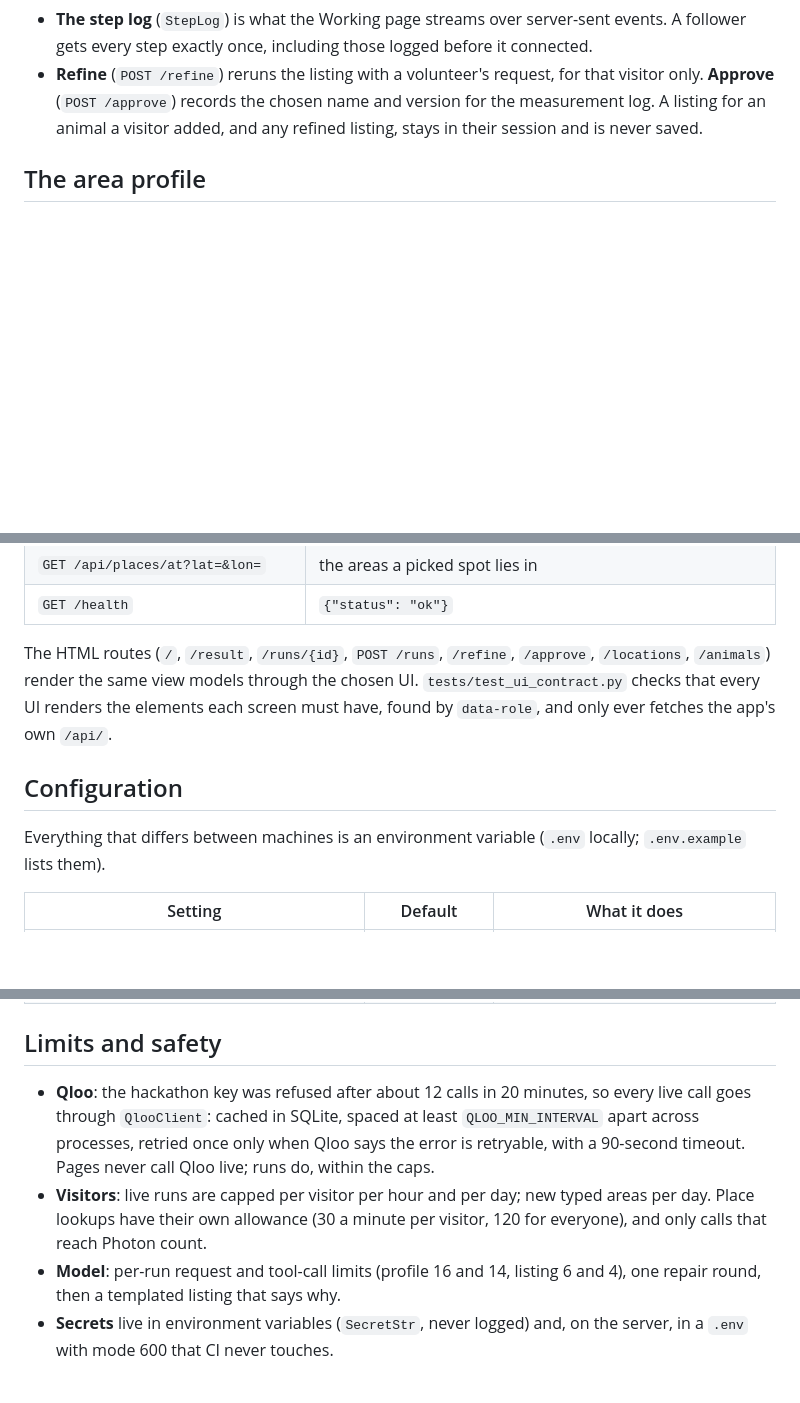
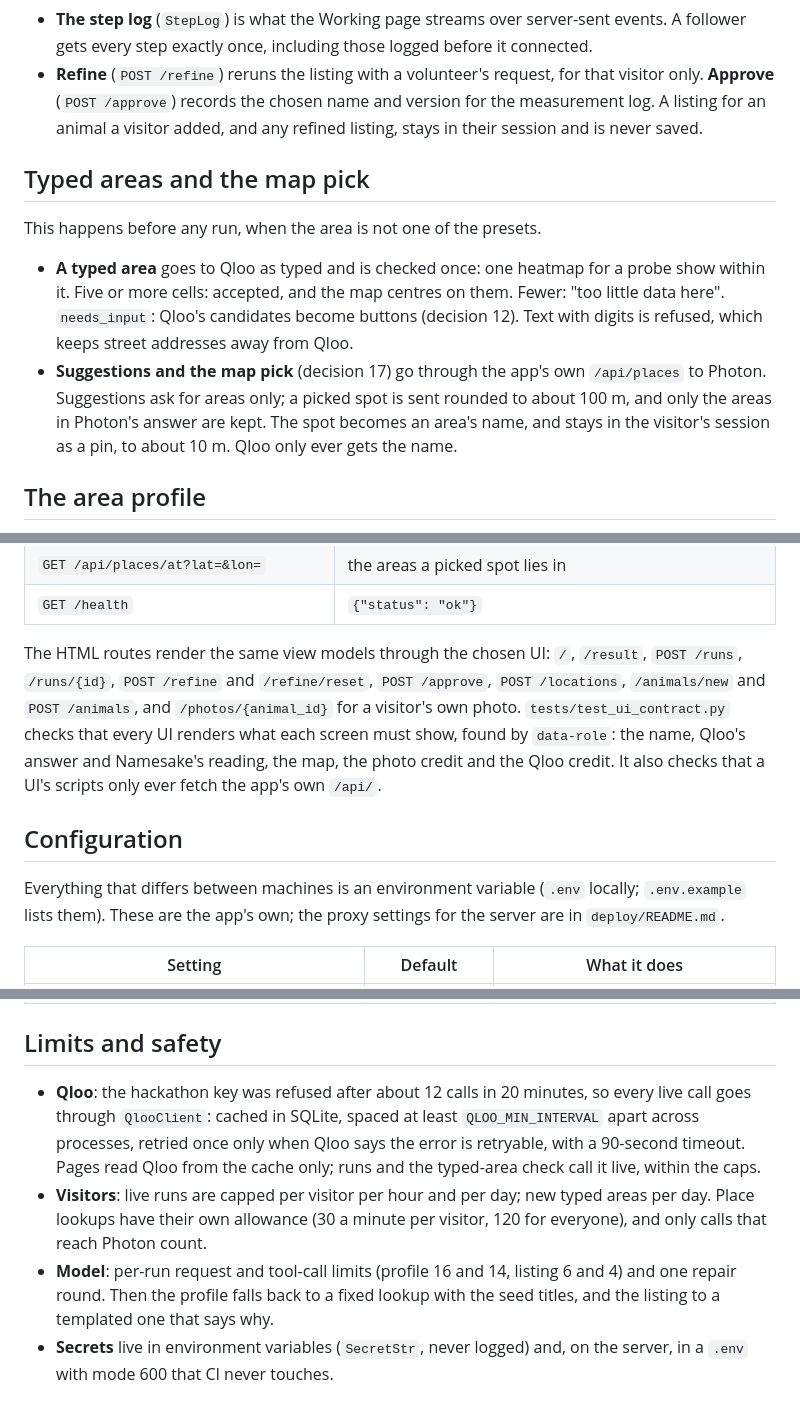
Before and after one commit to bsabau/namesake, a Markdown page: docs/architecture.md, 3 parts joined by grey strips. Drawn GitHub-style; blank space fills up the shorter version.

```diff
--- a/docs/architecture.md
+++ b/docs/architecture.md
@@ -81,6 +103,13 @@ sequenceDiagram
 
 - **The step log** (`StepLog`) is what the Working page streams over server-sent events. A follower gets every step exactly once, including those logged before it connected.
 - **Refine** (`POST /refine`) reruns the listing with a volunteer's request, for that visitor only. **Approve** (`POST /approve`) records the chosen name and version for the measurement log. A listing for an animal a visitor added, and any refined listing, stays in their session and is never saved.
+
+## Typed areas and the map pick
+
+This happens before any run, when the area is not one of the presets.
+
+- **A typed area** goes to Qloo as typed and is checked once: one heatmap for a probe show within it. Five or more cells: accepted, and the map centres on them. Fewer: "too little data here". `needs_input`: Qloo's candidates become buttons (decision 12). Text with digits is refused, which keeps street addresses away from Qloo.
+- **Suggestions and the map pick** (decision 17) go through the app's own `/api/places` to Photon. Suggestions ask for areas only; a picked spot is sent rounded to about 100 m, and only the areas in Photon's answer are kept. The spot becomes an area's name, and stays in the visitor's session as a pin, to about 10 m. Qloo only ever gets the name.
 
 ## The area profile
 
@@ -165,11 +193,11 @@ Every screen's view model is also served as JSON, so another interface can be bu
 | `GET /api/places/at?lat=&lon=` | the areas a picked spot lies in |
 | `GET /health` | `{"status": "ok"}` |
 
-The HTML routes (`/`, `/result`, `/runs/{id}`, `POST /runs`, `/refine`, `/approve`, `/locations`, `/animals`) render the same view models through the chosen UI. `tests/test_ui_contract.py` checks that every UI renders the elements each screen must have, found by `data-role`, and only ever fetches the app's own `/api/`.
+The HTML routes render the same view models through the chosen UI: `/`, `/result`, `POST /runs`, `/runs/{id}`, `POST /refine` and `/refine/reset`, `POST /approve`, `POST /locations`, `/animals/new` and `POST /animals`, and `/photos/{animal_id}` for a visitor's own photo. `tests/test_ui_contract.py` checks that every UI renders what each screen must show, found by `data-role`: the name, Qloo's answer and Namesake's reading, the map, the photo credit and the Qloo credit. It also checks that a UI's scripts only ever fetch the app's own `/api/`.
 
 ## Configuration
 
-Everything that differs between machines is an environment variable (`.env` locally; `.env.example` lists them).
+Everything that differs between machines is an environment variable (`.env` locally; `.env.example` lists them). These are the app's own; the proxy settings for the server are in `deploy/README.md`.
 
 | Setting | Default | What it does |
 |---|---|---|
@@ -186,9 +214,9 @@ Everything that differs between machines is an environment variable (`.env` loca
 
 ## Limits and safety
 
-- **Qloo**: the hackathon key was refused after about 12 calls in 20 minutes, so every live call goes through `QlooClient`: cached in SQLite, spaced at least `QLOO_MIN_INTERVAL` apart across processes, retried once only when Qloo says the error is retryable, with a 90-second timeout. Pages never call Qloo live; runs do, within the caps.
+- **Qloo**: the hackathon key was refused after about 12 calls in 20 minutes, so every live call goes through `QlooClient`: cached in SQLite, spaced at least `QLOO_MIN_INTERVAL` apart across processes, retried once only when Qloo says the error is retryable, with a 90-second timeout. Pages read Qloo from the cache only; runs and the typed-area check call it live, within the caps.
 - **Visitors**: live runs are capped per visitor per hour and per day; new typed areas per day. Place lookups have their own allowance (30 a minute per visitor, 120 for everyone), and only calls that reach Photon count.
-- **Model**: per-run request and tool-call limits (profile 16 and 14, listing 6 and 4), one repair round, then a templated listing that says why.
+- **Model**: per-run request and tool-call limits (profile 16 and 14, listing 6 and 4) and one repair round. Then the profile falls back to a fixed lookup with the seed titles, and the listing to a templated one that says why.
 - **Secrets** live in environment variables (`SecretStr`, never logged) and, on the server, in a `.env` with mode 600 that CI never touches.
 
 ## Testing and delivery
```
Also changed, not shown: other parts of docs/architecture.md (+53 -32 lines).
